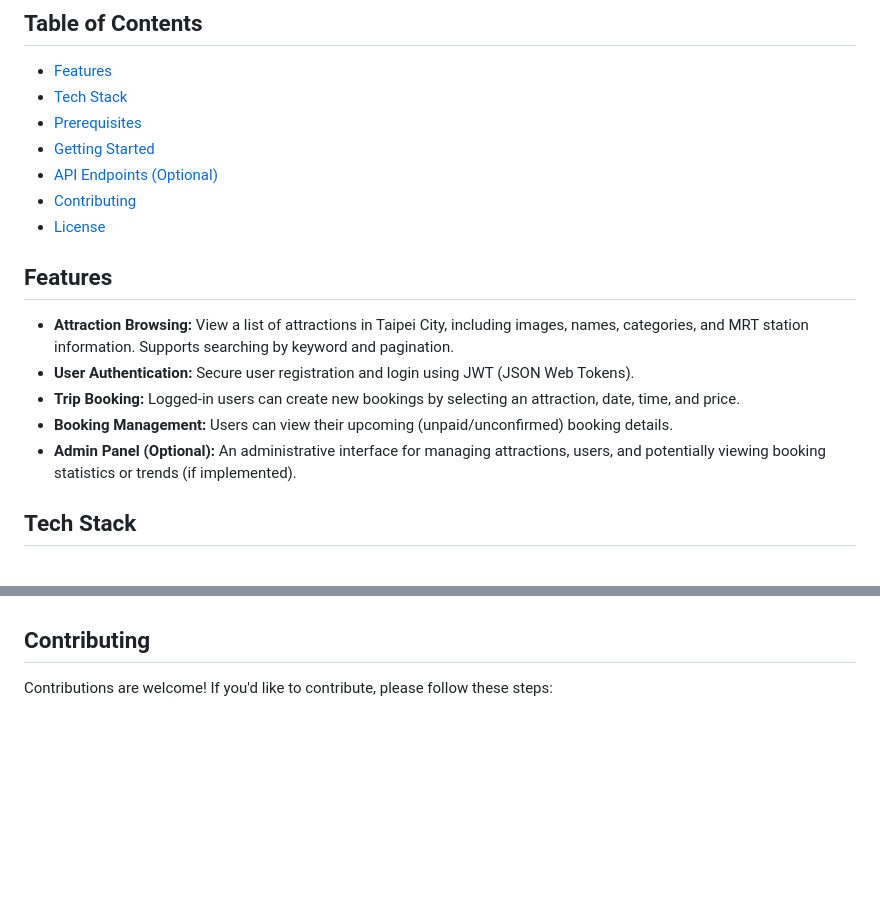
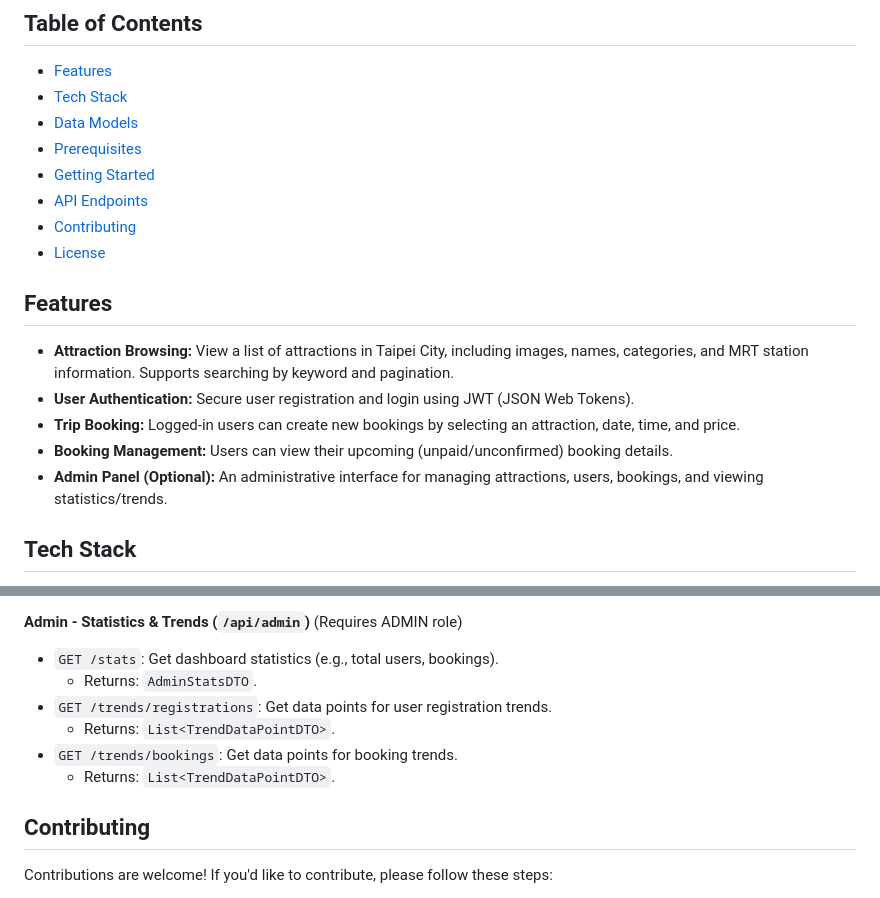
Before and after one commit to vito1317/Taipei-Booking, a Markdown page: README.md, 2 parts joined by grey strips. Drawn GitHub-style; blank space fills up the shorter version.

```diff
--- a/README.md
+++ b/README.md
@@ -6,9 +6,10 @@ This is a Taipei attraction booking system developed using Java Spring Boot. It
 
 * [Features](#features)
 * [Tech Stack](#tech-stack)
+* [Data Models](#data-models)
 * [Prerequisites](#prerequisites)
 * [Getting Started](#getting-started)
-* [API Endpoints (Optional)](#api-endpoints-optional)
+* [API Endpoints](#api-endpoints)
 * [Contributing](#contributing)
 * [License](#license)
 
@@ -18,7 +19,7 @@ This is a Taipei attraction booking system developed using Java Spring Boot. It
 * **User Authentication:** Secure user registration and login using JWT (JSON Web Tokens).
 * **Trip Booking:** Logged-in users can create new bookings by selecting an attraction, date, time, and price.
 * **Booking Management:** Users can view their upcoming (unpaid/unconfirmed) booking details.
-* **Admin Panel (Optional):** An administrative interface for managing attractions, users, and potentially viewing booking statistics or trends (if implemented).
+* **Admin Panel (Optional):** An administrative interface for managing attractions, users, bookings, and viewing statistics/trends.
 
 ## Tech Stack
 
@@ -111,3 +221,11 @@ Here are some of the main API endpoints provided by the application:
+**Admin - Statistics & Trends (`/api/admin`)** (Requires ADMIN role)
+
+* `GET /stats`: Get dashboard statistics (e.g., total users, bookings).
+    * Returns: `AdminStatsDTO`.
+* `GET /trends/registrations`: Get data points for user registration trends.
+    * Returns: `List<TrendDataPointDTO>`.
+* `GET /trends/bookings`: Get data points for booking trends.
+    * Returns: `List<TrendDataPointDTO>`.
 
 ## Contributing
 
```
Also changed, not shown: other parts of README.md (+122 -13 lines).
